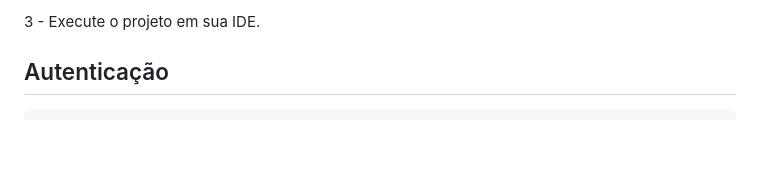
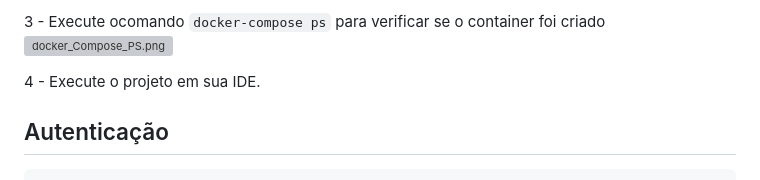
Before and after one commit to leokashmir/autorizador, a Markdown page: README.md, the part around the change printed below. GitHub-like rendering; blank space fills up the shorter version; grey boxes are pictures that could not be loaded.

Commit message:
Update README.md
Ajustes

```diff
--- a/README.md
+++ b/README.md
@@ -25,5 +27,8 @@ Flyway (para versionamento do banco de dados),entre outros Partners.
 
-3 - Execute o projeto em sua IDE.
+3 - Execute ocomando `docker-compose ps` para verificar se o container foi criado<br>
+![docker_Compose_PS.png](https://github.com/leokashmir/autorizador/blob/img/docker_Compose_PS.png?raw=true)<br>
+
+4 - Execute o projeto em sua IDE.<br>
 
 
 ## Autenticação
```
Also changed, not shown: other parts of README.md (+8 -4 lines).
